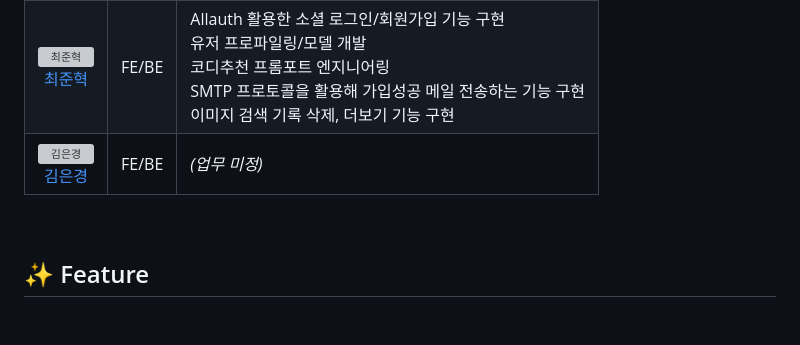
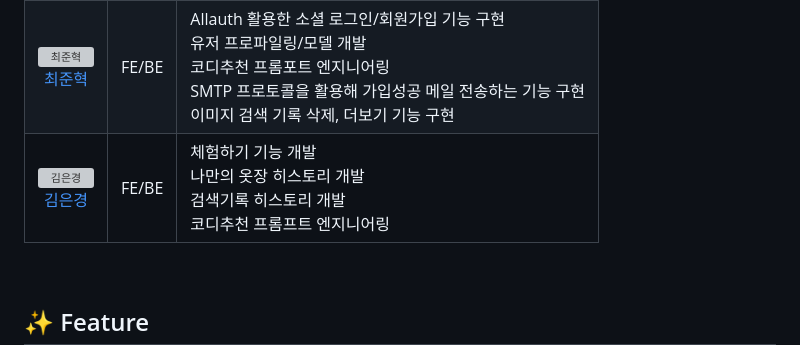
Before and after one commit to pirogramming/Cody-Now, a Markdown page: README.md, the part around the change. Drawn GitHub-style; blank space fills up the shorter version; grey boxes are pictures that could not be loaded.

```diff
--- a/README.md
+++ b/README.md
@@ -18,7 +18,7 @@ AI가 맞춤형 코디 추천을 해줘요.
 | <a href="https://github.com/yeeeww"><img src="https://avatars.githubusercontent.com/yeeeww?v=4" alt="김예원" width="140" height="140"></a><br>[김예원](https://github.com/yeeeww) | FE/BE | 날씨 관련 기능 개발<br>나만의 옷장 및 카테고리 기능 개발<br>디자인, UX/UI<br>초기 배포 |
 | <a href="https://github.com/Imggaggu"><img src="https://avatars.githubusercontent.com/Imggaggu?v=4" alt="박서정" width="140" height="140"></a><br>[박서정](https://github.com/Imggaggu) | FE/BE | AI 의류 분석 기능 개발<br>LLM 재구성 및 API 연결<br>UI/UX<br>검색기록 기능 개발<br>나만의 옷장 기능 기획 |
 | <a href="https://github.com/junhkchoi"><img src="https://avatars.githubusercontent.com/junhkchoi?v=4" alt="최준혁" width="140" height="140"></a><br>[최준혁](https://github.com/junhkchoi) | FE/BE | Allauth 활용한 소셜 로그인/회원가입 기능 구현<br>유저 프로파일링/모델 개발<br>코디추천 프롬포트 엔지니어링<br>SMTP 프로토콜을 활용해 가입성공 메일 전송하는 기능 구현<br>이미지 검색 기록 삭제, 더보기 기능 구현 |
-| <a href="https://github.com/eunkyoung529"><img src="https://avatars.githubusercontent.com/eunkyoung529?v=4" alt="김은경" width="140" height="140"></a><br>[김은경](https://github.com/eunkyoung529) | FE/BE | *(업무 미정)* |
+| <a href="https://github.com/eunkyoung529"><img src="https://avatars.githubusercontent.com/eunkyoung529?v=4" alt="김은경" width="140" height="140"></a><br>[김은경](https://github.com/eunkyoung529) | FE/BE | 체험하기 기능 개발<br>나만의 옷장 히스토리 개발<br>검색기록 히스토리 개발<br>코디추천 프롬프트 엔지니어링|
 <br>
 
 ## ✨ Feature
```
